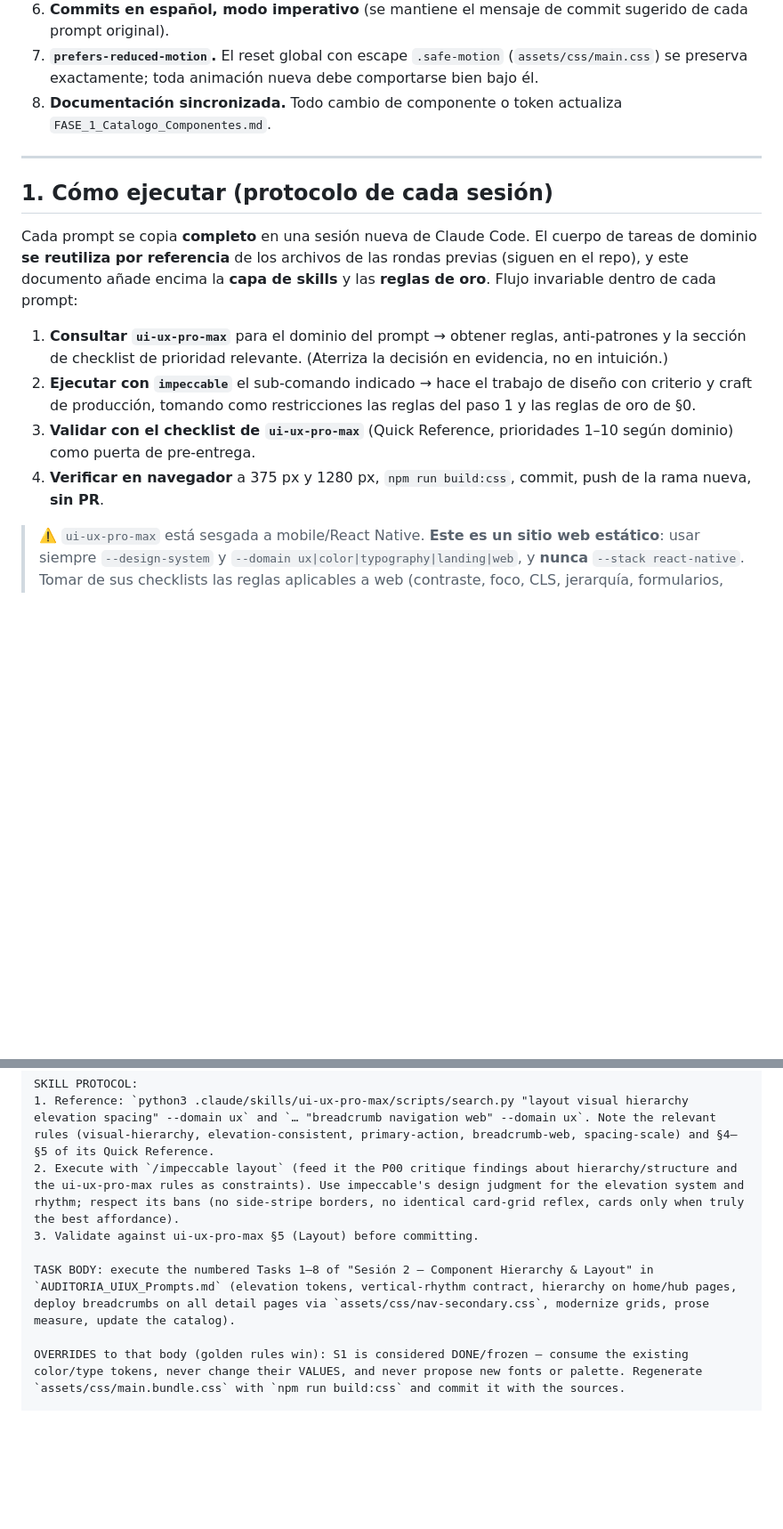
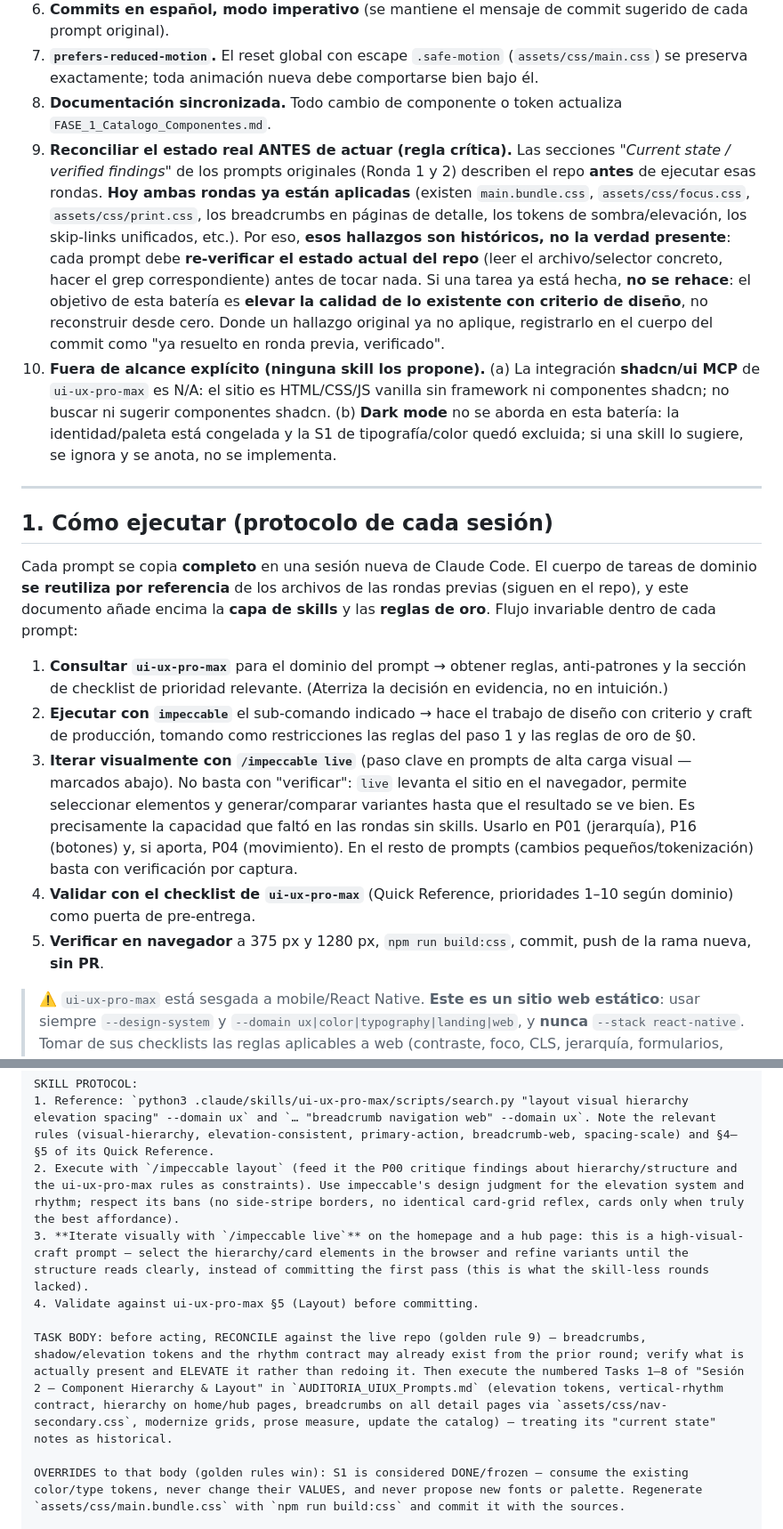
Before and after one commit to AChETIQ/Sitio-Institucional, a Markdown page: AUDITORIA_UIUX_Bateria_Skills.md, 2 parts joined by grey strips. Shown at 89% size. GitHub-like rendering; blank space fills up the shorter version.

```diff
--- a/AUDITORIA_UIUX_Bateria_Skills.md
+++ b/AUDITORIA_UIUX_Bateria_Skills.md
@@ -20,6 +20,8 @@ Estas reglas **sustituyen** a las instrucciones equivalentes de los archivos ori
 6. **Commits en español, modo imperativo** (se mantiene el mensaje de commit sugerido de cada prompt original).
 7. **`prefers-reduced-motion`.** El reset global con escape `.safe-motion` (`assets/css/main.css`) se preserva exactamente; toda animación nueva debe comportarse bien bajo él.
 8. **Documentación sincronizada.** Todo cambio de componente o token actualiza `FASE_1_Catalogo_Componentes.md`.
+9. **Reconciliar el estado real ANTES de actuar (regla crítica).** Las secciones *"Current state / verified findings"* de los prompts originales (Ronda 1 y 2) describen el repo **antes** de ejecutar esas rondas. **Hoy ambas rondas ya están aplicadas** (existen `main.bundle.css`, `assets/css/focus.css`, `assets/css/print.css`, los breadcrumbs en páginas de detalle, los tokens de sombra/elevación, los skip-links unificados, etc.). Por eso, **esos hallazgos son históricos, no la verdad presente**: cada prompt debe **re-verificar el estado actual del repo** (leer el archivo/selector concreto, hacer el grep correspondiente) antes de tocar nada. Si una tarea ya está hecha, **no se rehace**: el objetivo de esta batería es **elevar la calidad de lo existente con criterio de diseño**, no reconstruir desde cero. Donde un hallazgo original ya no aplique, registrarlo en el cuerpo del commit como "ya resuelto en ronda previa, verificado".
+10. **Fuera de alcance explícito (ninguna skill los propone).** (a) La integración **shadcn/ui MCP** de `ui-ux-pro-max` es N/A: el sitio es HTML/CSS/JS vanilla sin framework ni componentes shadcn; no buscar ni sugerir componentes shadcn. (b) **Dark mode** no se aborda en esta batería: la identidad/paleta está congelada y la S1 de tipografía/color quedó excluida; si una skill lo sugiere, se ignora y se anota, no se implementa.
 
 ---
 
@@ -29,8 +31,9 @@ Cada prompt se copia **completo** en una sesión nueva de Claude Code. El cuerpo
 
 1. **Consultar `ui-ux-pro-max`** para el dominio del prompt → obtener reglas, anti-patrones y la sección de checklist de prioridad relevante. (Aterriza la decisión en evidencia, no en intuición.)
 2. **Ejecutar con `impeccable`** el sub-comando indicado → hace el trabajo de diseño con criterio y craft de producción, tomando como restricciones las reglas del paso 1 y las reglas de oro de §0.
-3. **Validar con el checklist de `ui-ux-pro-max`** (Quick Reference, prioridades 1–10 según dominio) como puerta de pre-entrega.
-4. **Verificar en navegador** a 375 px y 1280 px, `npm run build:css`, commit, push de la rama nueva, **sin PR**.
+3. **Iterar visualmente con `/impeccable live`** (paso clave en prompts de alta carga visual — marcados abajo). No basta con "verificar": `live` levanta el sitio en el navegador, permite seleccionar elementos y generar/comparar variantes hasta que el resultado se ve bien. Es precisamente la capacidad que faltó en las rondas sin skills. Usarlo en P01 (jerarquía), P16 (botones) y, si aporta, P04 (movimiento). En el resto de prompts (cambios pequeños/tokenización) basta con verificación por captura.
+4. **Validar con el checklist de `ui-ux-pro-max`** (Quick Reference, prioridades 1–10 según dominio) como puerta de pre-entrega.
+5. **Verificar en navegador** a 375 px y 1280 px, `npm run build:css`, commit, push de la rama nueva, **sin PR**.
 
 > ⚠️ `ui-ux-pro-max` está sesgada a mobile/React Native. **Este es un sitio web estático**: usar siempre `--design-system` y `--domain ux|color|typography|landing|web`, y **nunca** `--stack react-native`. Tomar de sus checklists las reglas aplicables a web (contraste, foco, CLS, jerarquía, formularios, navegación, animación) e ignorar las específicas de iOS/Android (safe-area, haptics, tab-bar, gestos del sistema).
 
@@ -103,9 +106,10 @@ You are a senior design engineer refactoring the component hierarchy and layout
 SKILL PROTOCOL:
 1. Reference: `python3 .claude/skills/ui-ux-pro-max/scripts/search.py "layout visual hierarchy elevation spacing" --domain ux` and `… "breadcrumb navigation web" --domain ux`. Note the relevant rules (visual-hierarchy, elevation-consistent, primary-action, breadcrumb-web, spacing-scale) and §4–§5 of its Quick Reference.
 2. Execute with `/impeccable layout` (feed it the P00 critique findings about hierarchy/structure and the ui-ux-pro-max rules as constraints). Use impeccable's design judgment for the elevation system and rhythm; respect its bans (no side-stripe borders, no identical card-grid reflex, cards only when truly the best affordance).
-3. Validate against ui-ux-pro-max §5 (Layout) before committing.
+3. **Iterate visually with `/impeccable live`** on the homepage and a hub page: this is a high-visual-craft prompt — select the hierarchy/card elements in the browser and refine variants until the structure reads clearly, instead of committing the first pass (this is what the skill-less rounds lacked).
+4. Validate against ui-ux-pro-max §5 (Layout) before committing.
 
-TASK BODY: execute the numbered Tasks 1–8 of "Sesión 2 — Component Hierarchy & Layout" in `AUDITORIA_UIUX_Prompts.md` (elevation tokens, vertical-rhythm contract, hierarchy on home/hub pages, deploy breadcrumbs on all detail pages via `assets/css/nav-secondary.css`, modernize grids, prose measure, update the catalog).
+TASK BODY: before acting, RECONCILE against the live repo (golden rule 9) — breadcrumbs, shadow/elevation tokens and the rhythm contract may already exist from the prior round; verify what is actually present and ELEVATE it rather than redoing it. Then execute the numbered Tasks 1–8 of "Sesión 2 — Component Hierarchy & Layout" in `AUDITORIA_UIUX_Prompts.md` (elevation tokens, vertical-rhythm contract, hierarchy on home/hub pages, breadcrumbs on all detail pages via `assets/css/nav-secondary.css`, modernize grids, prose measure, update the catalog) — treating its "current state" notes as historical.
 
 OVERRIDES to that body (golden rules win): S1 is considered DONE/frozen — consume the existing color/type tokens, never change their VALUES, and never propose new fonts or palette. Regenerate `assets/css/main.bundle.css` with `npm run build:css` and commit it with the sources.
 
```
Also changed, not shown: other parts of AUDITORIA_UIUX_Bateria_Skills.md (+11 -9 lines).
